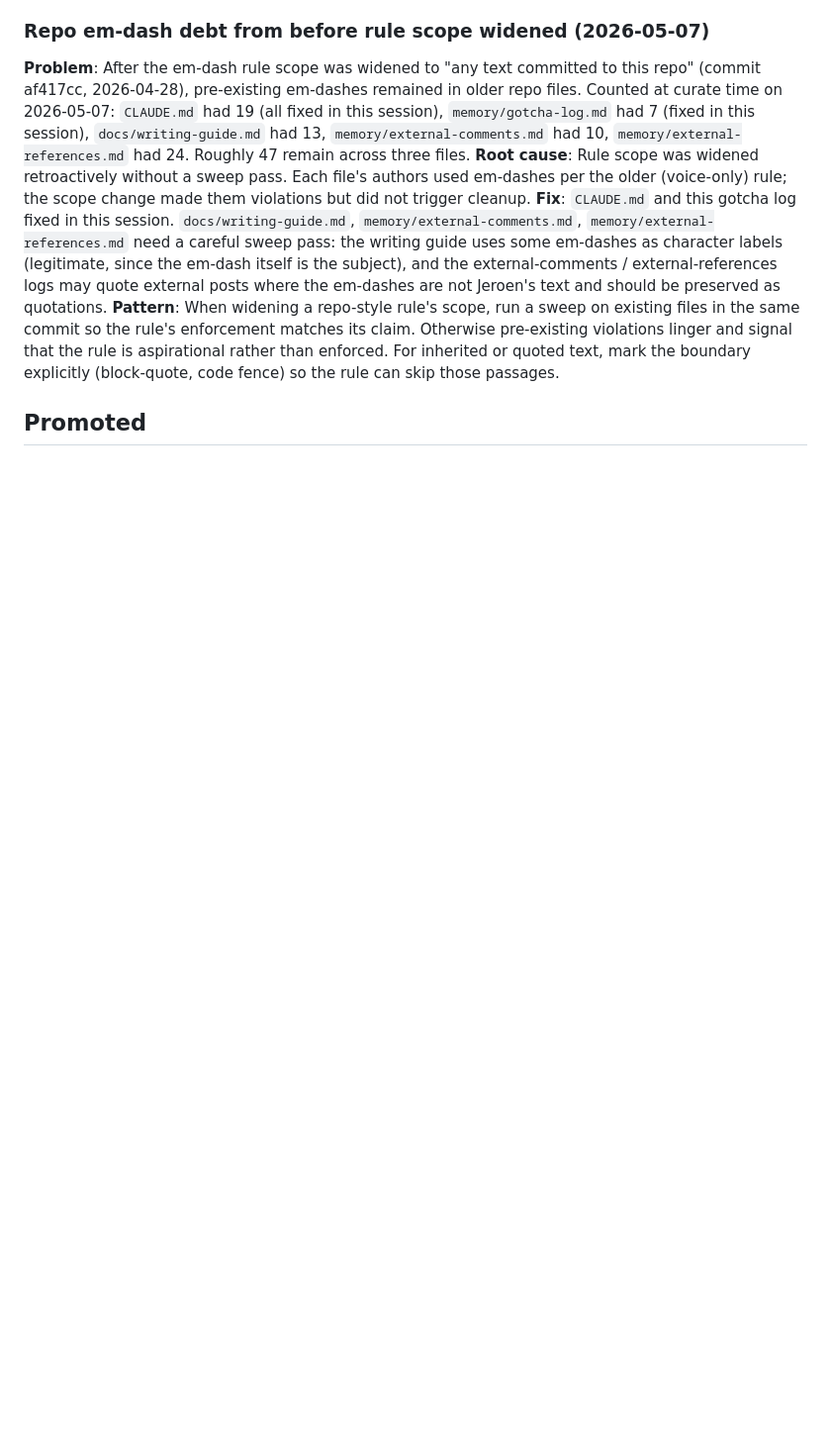
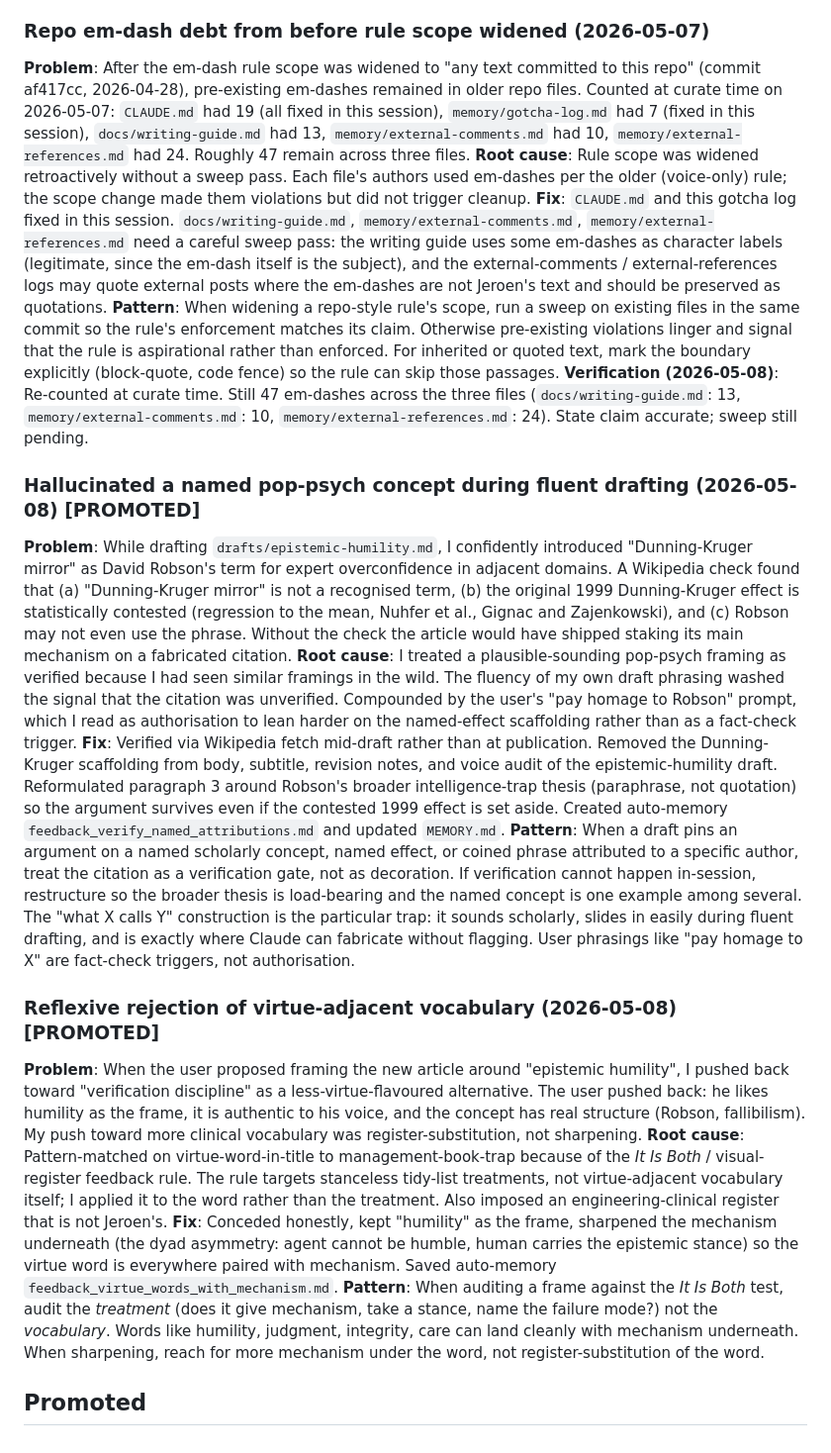
Before and after one commit to ducroq/dev.jeroenveen.nl, a Markdown page: memory/gotcha-log.md, the part around the change. Shown at 99% size. Rendered like a GitHub page; blank space fills up the shorter version.

```diff
--- a/memory/gotcha-log.md
+++ b/memory/gotcha-log.md
@@ -69,6 +69,19 @@
 **Root cause**: Rule scope was widened retroactively without a sweep pass. Each file's authors used em-dashes per the older (voice-only) rule; the scope change made them violations but did not trigger cleanup.
 **Fix**: `CLAUDE.md` and this gotcha log fixed in this session. `docs/writing-guide.md`, `memory/external-comments.md`, `memory/external-references.md` need a careful sweep pass: the writing guide uses some em-dashes as character labels (legitimate, since the em-dash itself is the subject), and the external-comments / external-references logs may quote external posts where the em-dashes are not Jeroen's text and should be preserved as quotations.
 **Pattern**: When widening a repo-style rule's scope, run a sweep on existing files in the same commit so the rule's enforcement matches its claim. Otherwise pre-existing violations linger and signal that the rule is aspirational rather than enforced. For inherited or quoted text, mark the boundary explicitly (block-quote, code fence) so the rule can skip those passages.
+**Verification (2026-05-08)**: Re-counted at curate time. Still 47 em-dashes across the three files (`docs/writing-guide.md`: 13, `memory/external-comments.md`: 10, `memory/external-references.md`: 24). State claim accurate; sweep still pending.
+
+### Hallucinated a named pop-psych concept during fluent drafting (2026-05-08) [PROMOTED]
+**Problem**: While drafting `drafts/epistemic-humility.md`, I confidently introduced "Dunning-Kruger mirror" as David Robson's term for expert overconfidence in adjacent domains. A Wikipedia check found that (a) "Dunning-Kruger mirror" is not a recognised term, (b) the original 1999 Dunning-Kruger effect is statistically contested (regression to the mean, Nuhfer et al., Gignac and Zajenkowski), and (c) Robson may not even use the phrase. Without the check the article would have shipped staking its main mechanism on a fabricated citation.
+**Root cause**: I treated a plausible-sounding pop-psych framing as verified because I had seen similar framings in the wild. The fluency of my own draft phrasing washed the signal that the citation was unverified. Compounded by the user's "pay homage to Robson" prompt, which I read as authorisation to lean harder on the named-effect scaffolding rather than as a fact-check trigger.
+**Fix**: Verified via Wikipedia fetch mid-draft rather than at publication. Removed the Dunning-Kruger scaffolding from body, subtitle, revision notes, and voice audit of the epistemic-humility draft. Reformulated paragraph 3 around Robson's broader intelligence-trap thesis (paraphrase, not quotation) so the argument survives even if the contested 1999 effect is set aside. Created auto-memory `feedback_verify_named_attributions.md` and updated `MEMORY.md`.
+**Pattern**: When a draft pins an argument on a named scholarly concept, named effect, or coined phrase attributed to a specific author, treat the citation as a verification gate, not as decoration. If verification cannot happen in-session, restructure so the broader thesis is load-bearing and the named concept is one example among several. The "what X calls Y" construction is the particular trap: it sounds scholarly, slides in easily during fluent drafting, and is exactly where Claude can fabricate without flagging. User phrasings like "pay homage to X" are fact-check triggers, not authorisation.
+
+### Reflexive rejection of virtue-adjacent vocabulary (2026-05-08) [PROMOTED]
+**Problem**: When the user proposed framing the new article around "epistemic humility", I pushed back toward "verification discipline" as a less-virtue-flavoured alternative. The user pushed back: he likes humility as the frame, it is authentic to his voice, and the concept has real structure (Robson, fallibilism). My push toward more clinical vocabulary was register-substitution, not sharpening.
+**Root cause**: Pattern-matched on virtue-word-in-title to management-book-trap because of the *It Is Both* / visual-register feedback rule. The rule targets stanceless tidy-list treatments, not virtue-adjacent vocabulary itself; I applied it to the word rather than the treatment. Also imposed an engineering-clinical register that is not Jeroen's.
+**Fix**: Conceded honestly, kept "humility" as the frame, sharpened the mechanism underneath (the dyad asymmetry: agent cannot be humble, human carries the epistemic stance) so the virtue word is everywhere paired with mechanism. Saved auto-memory `feedback_virtue_words_with_mechanism.md`.
+**Pattern**: When auditing a frame against the *It Is Both* test, audit the *treatment* (does it give mechanism, take a stance, name the failure mode?) not the *vocabulary*. Words like humility, judgment, integrity, care can land cleanly with mechanism underneath. When sharpening, reach for more mechanism under the word, not register-substitution of the word.
 
 ## Promoted
 
@@ -85,5 +98,7 @@
 | Argument-form title crossed into "you missed it" register | Auto-memory `feedback_title_tone.md` (audit second sentence of "[Claim]. [Sentence]." titles against the modesty register; criticise the discourse, not the reader's team) | 2026-05-01 |
 | Em-dashes in `docs/glossary.md` despite the project rule | `docs/writing-guide.md` Section 6 (em-dash rule scope widened from voice-channels to all repo docs) | 2026-05-04 |
 | Diagram register slipped into management-book mode | Auto-memory `feedback_visual_register.md` (audit visuals against the *It Is Both* management-book formula: BEFORE/AFTER framing, taglineable caption, asymmetry-as-argument, atmospheric polish) | 2026-05-07 |
+| Reflexive rejection of virtue-adjacent vocabulary | Auto-memory `feedback_virtue_words_with_mechanism.md` (audit the treatment for mechanism, not the vocabulary; humility/judgment/integrity carry if mechanism is paired) | 2026-05-08 |
+| Hallucinated a named pop-psych concept during fluent drafting | Auto-memory `feedback_verify_named_attributions.md` (verify named scholarly attributions against primary source or Wikipedia before publication; "what X calls Y" framings are the particular hallucination surface) | 2026-05-08 |
 
 -->
```
Also changed, not shown: drafts/epistemic-humility.md (added, +90 -0 lines).
